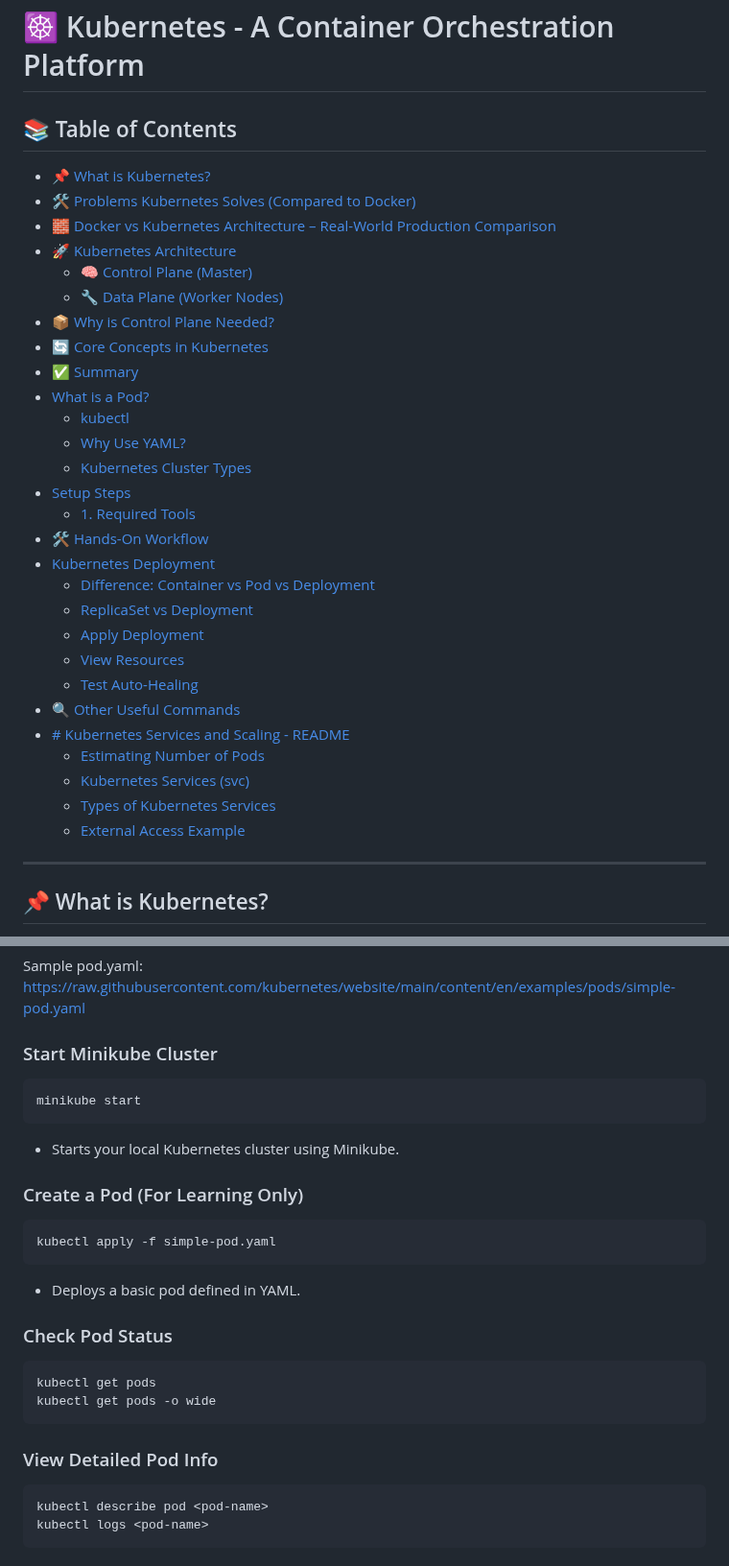
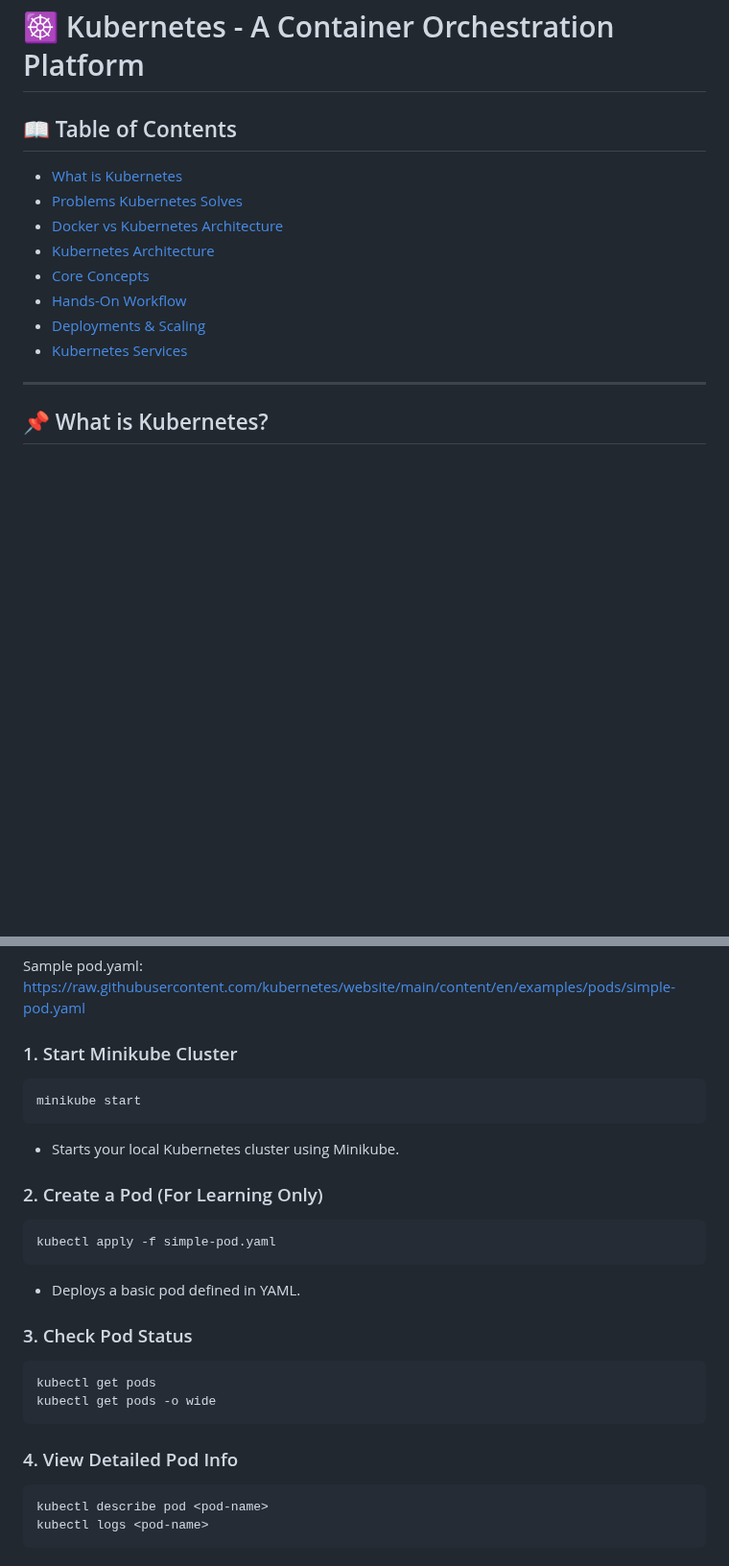
Before and after one commit to ssibbya/MyDevopsJourney, a Markdown page: K8s-Learnings/Readme.md, 2 parts joined by grey strips. Shown at 96% size. Rendered like a GitHub page; blank space fills up the shorter version.

````diff
--- a/K8s-Learnings/Readme.md
+++ b/K8s-Learnings/Readme.md
@@ -1,35 +1,14 @@
 # ☸️ Kubernetes - A Container Orchestration Platform
 
-## 📚 Table of Contents
-
-- [📌 What is Kubernetes?](#-what-is-kubernetes)
-- [🛠️ Problems Kubernetes Solves (Compared to Docker)](#️-problems-kubernetes-solves-compared-to-docker)
-- [🧱 Docker vs Kubernetes Architecture – Real-World Production Comparison](#-docker-vs-kubernetes-architecture--real-world-production-comparison)
-- [🚀 Kubernetes Architecture](#-kubernetes-architecture)
-  - [🧠 Control Plane (Master)](#-control-plane-master)
-  - [🔧 Data Plane (Worker Nodes)](#-data-plane-worker-nodes)
-- [📦 Why is Control Plane Needed?](#-why-is-control-plane-needed)
-- [🔄 Core Concepts in Kubernetes](#-core-concepts-in-kubernetes)
-- [✅ Summary](#-summary)
-- [What is a Pod?](#what-is-a-pod)
-  - [kubectl](#kubectl)
-  - [Why Use YAML?](#why-use-yaml)
-  - [Kubernetes Cluster Types](#kubernetes-cluster-types)
-- [Setup Steps](#setup-steps)
-  - [1. Required Tools](#1-install-tools)
-- [🛠️ Hands-On Workflow](#️-hands-on-workflow)
-- [Kubernetes Deployment](#kubernetes-deployment)
-  - [Difference: Container vs Pod vs Deployment](#difference-container-vs-pod-vs-deployment)
-  - [ReplicaSet vs Deployment](#replicaset-vs-deployment)
-  - [Apply Deployment](#apply-deployment)
-  - [View Resources](#view-resources)
-  - [Test Auto-Healing](#test-auto-healing)
-- [🔍 Other Useful Commands](#-other-useful-commands)
-- [# Kubernetes Services and Scaling - README](#kubernetes-services-and-scaling---readme)
-  - [Estimating Number of Pods](#estimating-number-of-pods)
-  - [Kubernetes Services (svc)](#kubernetes-services-svc)
-  - [Types of Kubernetes Services](#types-of-kubernetes-services)
-  - [External Access Example](#external-access-example)
+## 📖 Table of Contents
+- [What is Kubernetes](#-what-is-kubernetes)
+- [Problems Kubernetes Solves](#-problems-kubernetes-solves-compared-to-docker)
+- [Docker vs Kubernetes Architecture](#-docker-vs-kubernetes-architecture)
+- [Kubernetes Architecture](#-kubernetes-architecture)
+- [Core Concepts](#-core-concepts-in-kubernetes)
+- [Hands-On Workflow](#-hands-on-workflow)
+- [Deployments & Scaling](#-kubernetes-deployment)
+- [Kubernetes Services](#-kubernetes-services-svc)
 
 ---
 
@@ -179,25 +158,25 @@ For modern DevOps and cloud-native environments, Kubernetes is a must-know tool.
 
 Sample pod.yaml: https://raw.githubusercontent.com/kubernetes/website/main/content/en/examples/pods/simple-pod.yaml
 
-### Start Minikube Cluster
+### 1. Start Minikube Cluster
 ```bash
 minikube start
 ```
 - Starts your local Kubernetes cluster using Minikube.
 
-### Create a Pod (For Learning Only)
+### 2. Create a Pod (For Learning Only)
 ```bash
 kubectl apply -f simple-pod.yaml
 ```
 - Deploys a basic pod defined in YAML.
 
-### Check Pod Status
+### 3. Check Pod Status
 ```bash
 kubectl get pods
 kubectl get pods -o wide
 ```
 
-### View Detailed Pod Info
+### 4. View Detailed Pod Info
 ```bash
 kubectl describe pod <pod-name>
 kubectl logs <pod-name>
````
